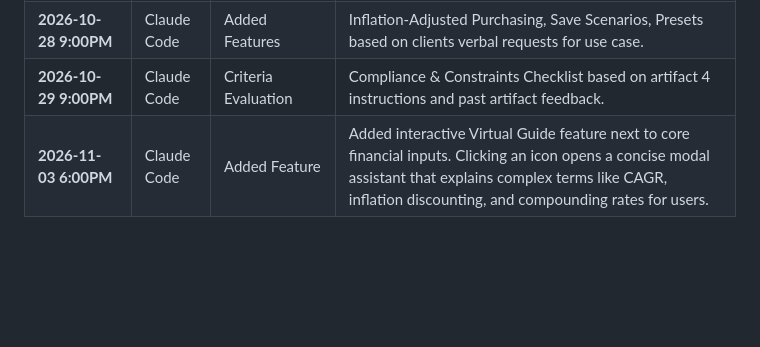
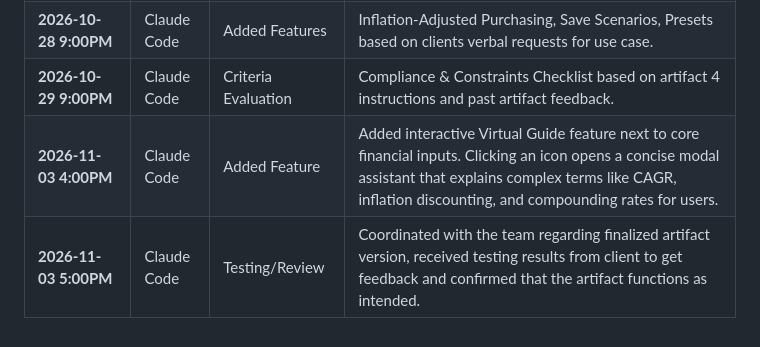
Before and after one commit to AshvirGuptar/TCSS490-portfolio, a Markdown page: log.md, the part around the change. Rendered like a GitHub page; blank space fills up the shorter version.

```diff
--- a/log.md
+++ b/log.md
@@ -63,4 +63,5 @@ This document records the prompt engineering and development workflow utilized t
 | **2026-10-28 9:00AM** | Claude Code | Added Features | Implemented bottom calculation helper panel providing Historical CAGR ($CAGR = (FV/PV)^{1/t} - 1$) and weighted Asset Allocation methods (Equities/Bonds/Cash) with auto-apply bindings to the main return slider. |
 | **2026-10-28 9:00PM** | Claude Code | Added Features | Inflation-Adjusted Purchasing, Save Scenarios, Presets based on clients verbal requests for use case. |
 | **2026-10-29 9:00PM** | Claude Code | Criteria Evaluation | Compliance & Constraints Checklist based on artifact 4 instructions and past artifact feedback. |
-| **2026-11-03 6:00PM** | Claude Code | Added Feature | Added interactive Virtual Guide feature next to core financial inputs. Clicking an icon opens a concise modal assistant that explains complex terms like CAGR, inflation discounting, and compounding rates for users.|
+| **2026-11-03 4:00PM** | Claude Code | Added Feature | Added interactive Virtual Guide feature next to core financial inputs. Clicking an icon opens a concise modal assistant that explains complex terms like CAGR, inflation discounting, and compounding rates for users.|
+| **2026-11-03 5:00PM** | Claude Code | Testing/Review | Coordinated with the team regarding finalized artifact version, received testing results from client to get feedback and confirmed that the artifact functions as intended.|
```
